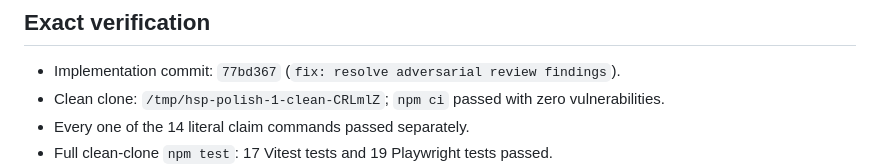
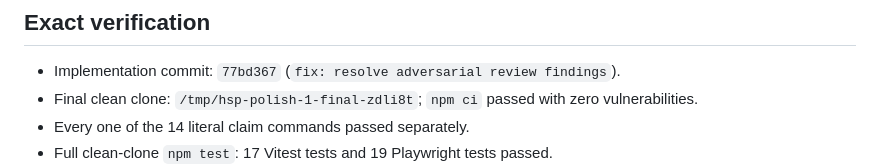
Before and after one commit to B-Divyesh/sf-home-service-passbook, a Markdown page: .factory/handoff.md, the part around the change. GitHub-like rendering.

Commit message:
docs: finalize clean-clone handoff

```diff
--- a/.factory/handoff.md
+++ b/.factory/handoff.md
@@ -18,7 +18,7 @@ All 15 findings in `.factory/review-1.md` are resolved. There were no earlier re
 ## Exact verification
 
 - Implementation commit: `77bd367` (`fix: resolve adversarial review findings`).
-- Clean clone: `/tmp/hsp-polish-1-clean-CRLmlZ`; `npm ci` passed with zero vulnerabilities.
+- Final clean clone: `/tmp/hsp-polish-1-final-zdli8t`; `npm ci` passed with zero vulnerabilities.
 - Every one of the 14 literal claim commands passed separately.
 - Full clean-clone `npm test`: 17 Vitest tests and 19 Playwright tests passed.
 - `npm run build`: passed and produced `dist/index.html`; initial bundle is 47.54 KB JS / 14.38 KB gzip and 19.93 KB CSS / 5.22 KB gzip.
```
Also changed, not shown: .factory/polish-1.md (+1 -1 lines).
